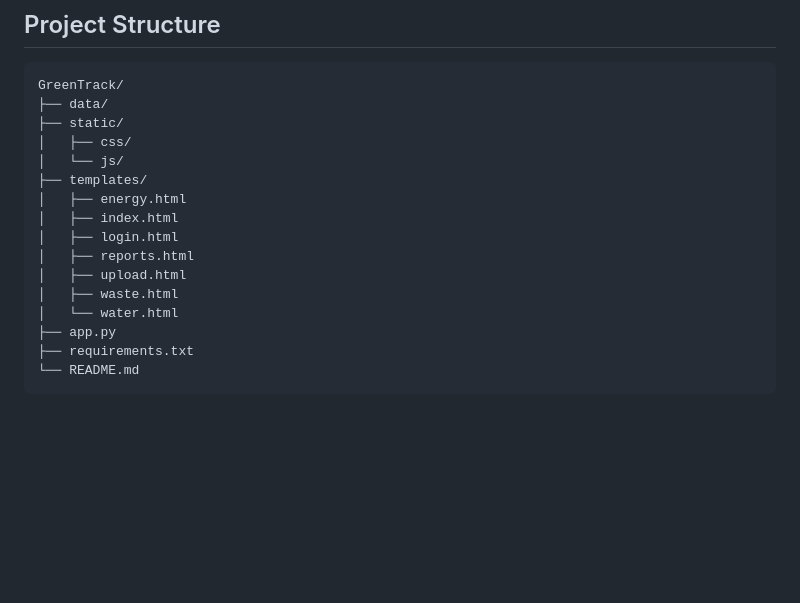
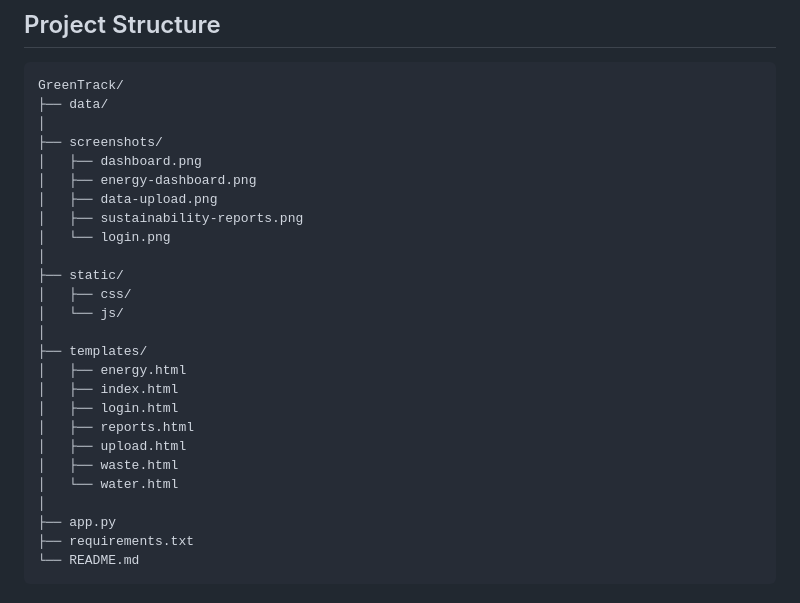
Before and after one commit to carmenemontoya/GreenTrack, a Markdown page: README.md, the part around the change. GitHub-like rendering; blank space fills up the shorter version.

Commit message:
Add screenshots directory to project structure
Added a new directory for screenshots with relevant images.

````diff
--- a/README.md
+++ b/README.md
@@ -106,9 +106,18 @@ The technical solution includes:
 ```text
 GreenTrack/
 ├── data/
+│
+├── screenshots/
+│   ├── dashboard.png
+│   ├── energy-dashboard.png
+│   ├── data-upload.png
+│   ├── sustainability-reports.png
+│   └── login.png
+│
 ├── static/
 │   ├── css/
 │   └── js/
+│
 ├── templates/
 │   ├── energy.html
 │   ├── index.html
@@ -117,6 +126,7 @@ GreenTrack/
 │   ├── upload.html
 │   ├── waste.html
 │   └── water.html
+│
 ├── app.py
 ├── requirements.txt
 └── README.md
````
